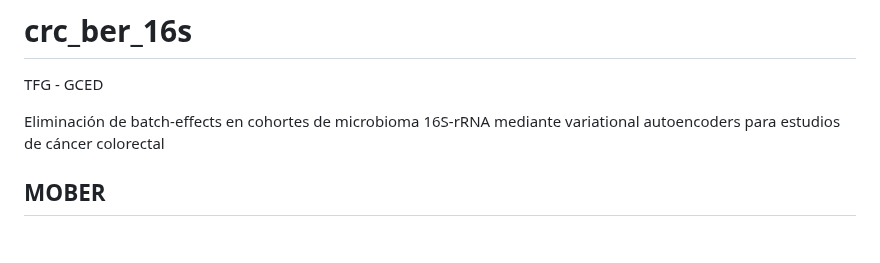
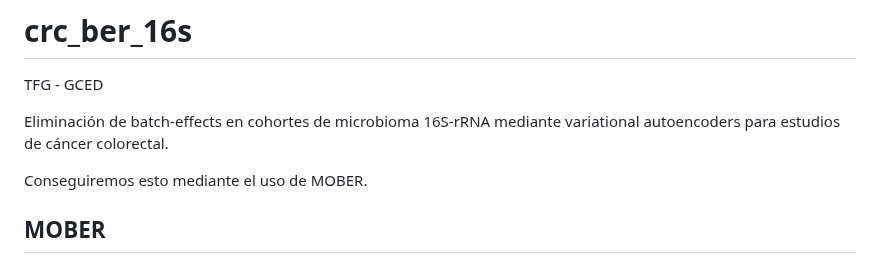
Before and after one commit to MALL-Machine-Learning-in-Live-Sciences/crc_ber_16s, a Markdown page: README.md, the part around the change. Rendered like a GitHub page; blank space fills up the shorter version.

Commit message:
Actualización README

```diff
--- a/README.md
+++ b/README.md
@@ -1,7 +1,9 @@
 # crc_ber_16s
 TFG - GCED
 
-Eliminación de batch-effects en cohortes de microbioma 16S-rRNA mediante variational autoencoders para estudios de cáncer colorectal
+Eliminación de batch-effects en cohortes de microbioma 16S-rRNA mediante variational autoencoders para estudios de cáncer colorectal.
+
+Conseguiremos esto mediante el uso de MOBER.
 
 ## MOBER
 
```
